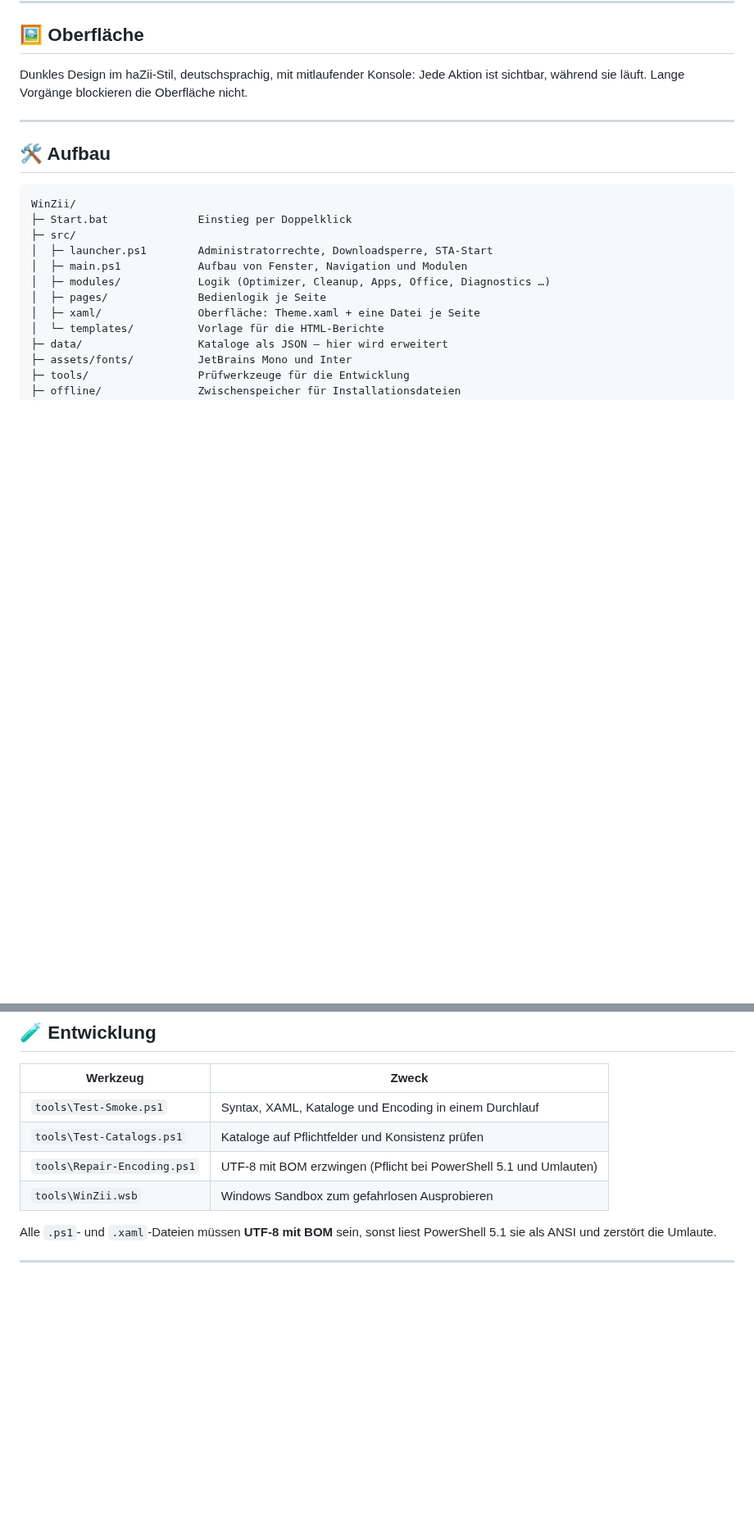
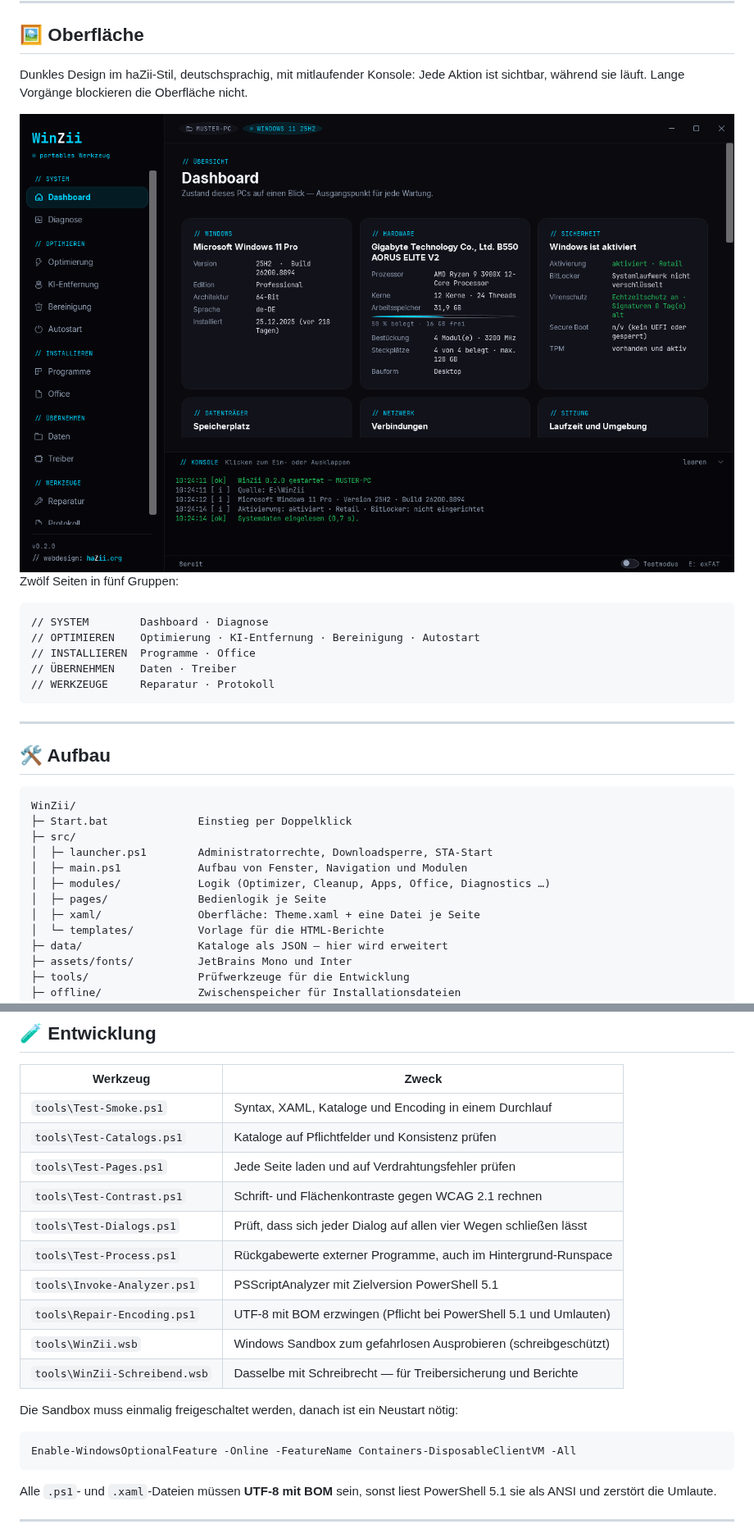
Before and after one commit to haZiinstinct/WinZii, a Markdown page: README.md, 2 parts joined by grey strips. Shown at 82% size. Drawn GitHub-style; pictures changed too: docs/screenshot-dashboard.png; blank space fills up the shorter version.

````diff
--- a/README.md
+++ b/README.md
@@ -71,6 +73,18 @@ Was **nicht** passiert: keine Telemetrie, keine Verbindung nach außen außer f
 ## 🖼️ Oberfläche
 
 Dunkles Design im haZii-Stil, deutschsprachig, mit mitlaufender Konsole: Jede Aktion ist sichtbar, während sie läuft. Lange Vorgänge blockieren die Oberfläche nicht.
+
+<img src="docs/screenshot-dashboard.png" alt="Dashboard von WinZii" width="100%">
+
+Zwölf Seiten in fünf Gruppen:
+
+```
+// SYSTEM        Dashboard · Diagnose
+// OPTIMIEREN    Optimierung · KI-Entfernung · Bereinigung · Autostart
+// INSTALLIEREN  Programme · Office
+// ÜBERNEHMEN    Daten · Treiber
+// WERKZEUGE     Reparatur · Protokoll
+```
 
 ---
 
@@ -149,8 +163,20 @@ powershell -NoProfile -File tools\Test-Catalogs.ps1
 | --- | --- |
 | `tools\Test-Smoke.ps1` | Syntax, XAML, Kataloge und Encoding in einem Durchlauf |
 | `tools\Test-Catalogs.ps1` | Kataloge auf Pflichtfelder und Konsistenz prüfen |
+| `tools\Test-Pages.ps1` | Jede Seite laden und auf Verdrahtungsfehler prüfen |
+| `tools\Test-Contrast.ps1` | Schrift- und Flächenkontraste gegen WCAG 2.1 rechnen |
+| `tools\Test-Dialogs.ps1` | Prüft, dass sich jeder Dialog auf allen vier Wegen schließen lässt |
+| `tools\Test-Process.ps1` | Rückgabewerte externer Programme, auch im Hintergrund-Runspace |
+| `tools\Invoke-Analyzer.ps1` | PSScriptAnalyzer mit Zielversion PowerShell 5.1 |
 | `tools\Repair-Encoding.ps1` | UTF-8 mit BOM erzwingen (Pflicht bei PowerShell 5.1 und Umlauten) |
-| `tools\WinZii.wsb` | Windows Sandbox zum gefahrlosen Ausprobieren |
+| `tools\WinZii.wsb` | Windows Sandbox zum gefahrlosen Ausprobieren (schreibgeschützt) |
+| `tools\WinZii-Schreibend.wsb` | Dasselbe mit Schreibrecht — für Treibersicherung und Berichte |
+
+Die Sandbox muss einmalig freigeschaltet werden, danach ist ein Neustart nötig:
+
+```powershell
+Enable-WindowsOptionalFeature -Online -FeatureName Containers-DisposableClientVM -All
+```
 
 Alle `.ps1`- und `.xaml`-Dateien müssen **UTF-8 mit BOM** sein, sonst liest PowerShell 5.1 sie als ANSI und zerstört die Umlaute.
 
````
Also changed, not shown: other parts of README.md (+8 -6 lines), 5 other files.
